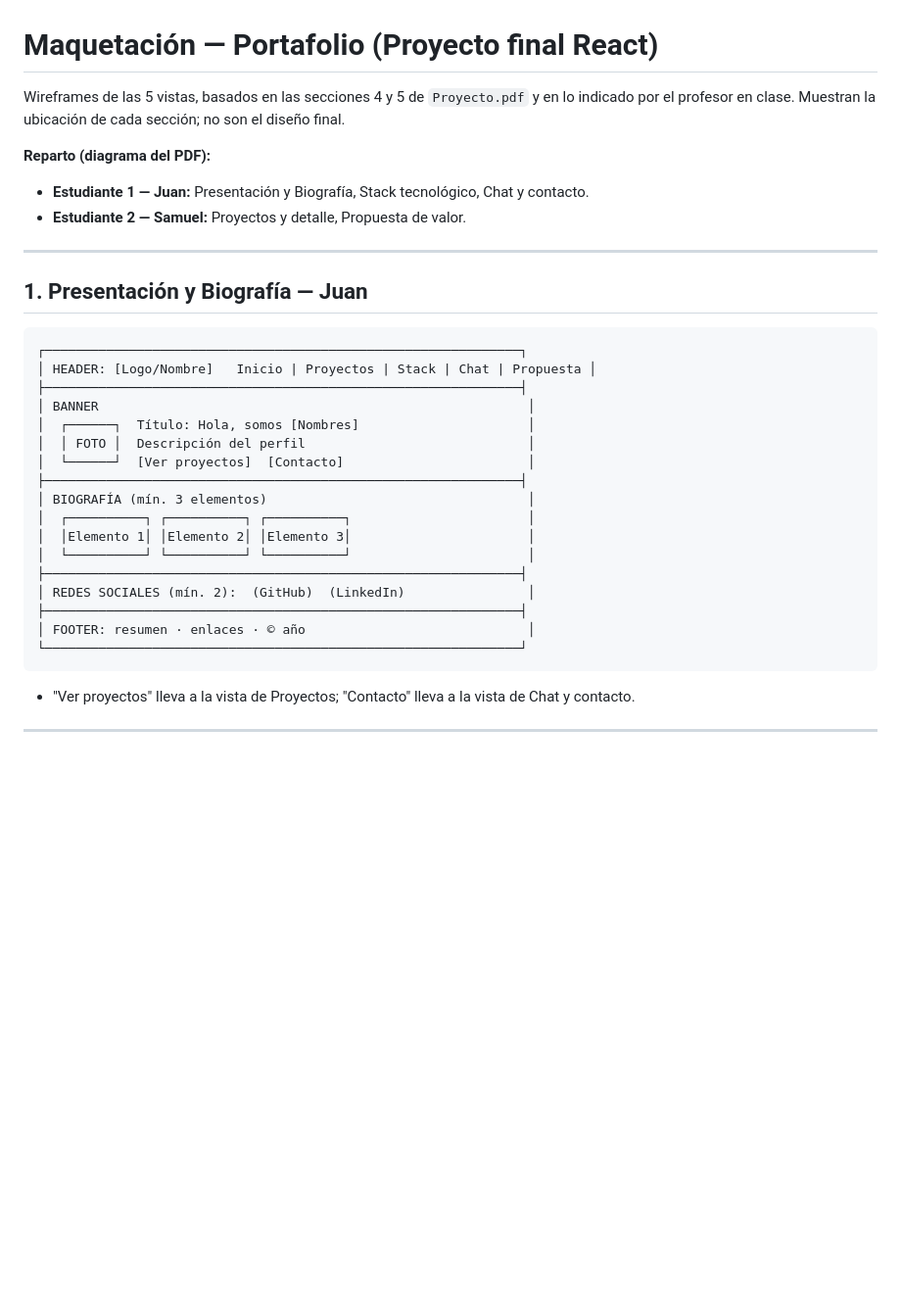
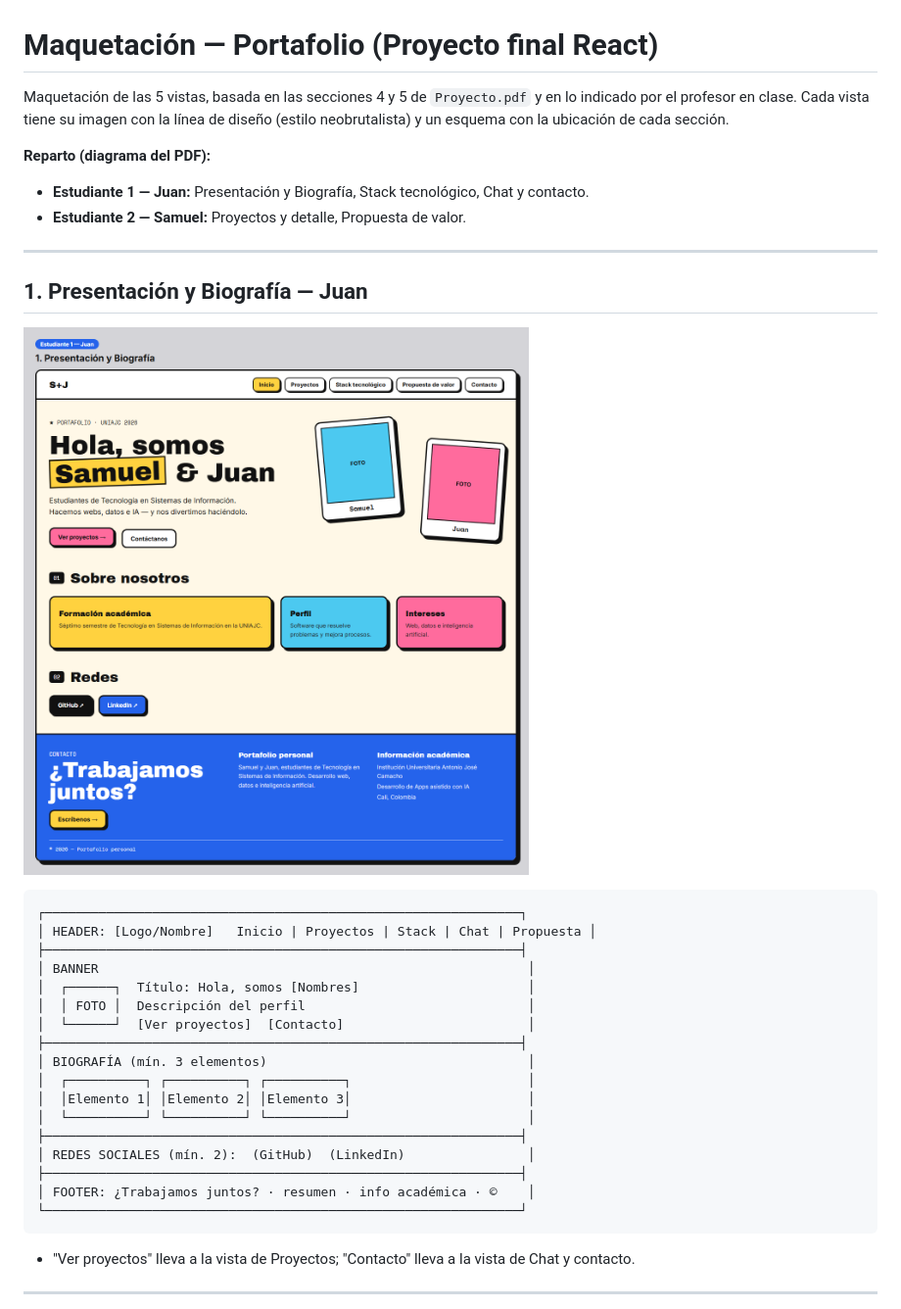
Before and after one commit to Guillermo18-cpu/Proyecto-final-react, a Markdown page: docs/maquetacion.md, the part around one of its changes. Shown at 98% size. Rendered like a GitHub page; pictures changed too: docs/maquetacion/1-presentacion.png (added); blank space fills up the shorter version.

Commit message:
Agregar imágenes de la maquetación con la línea de diseño

````diff
--- a/docs/maquetacion.md
+++ b/docs/maquetacion.md
@@ -1,6 +1,6 @@
 # Maquetación — Portafolio (Proyecto final React)
 
-Wireframes de las 5 vistas, basados en las secciones 4 y 5 de `Proyecto.pdf` y en lo indicado por el profesor en clase. Muestran la ubicación de cada sección; no son el diseño final.
+Maquetación de las 5 vistas, basada en las secciones 4 y 5 de `Proyecto.pdf` y en lo indicado por el profesor en clase. Cada vista tiene su imagen con la línea de diseño (estilo neobrutalista) y un esquema con la ubicación de cada sección.
 
 **Reparto (diagrama del PDF):**
 
@@ -10,6 +10,8 @@ Wireframes de las 5 vistas, basados en las secciones 4 y 5 de `Proyecto.pdf` y e
 ---
 
 ## 1. Presentación y Biografía — Juan
+
+![Maquetación — Presentación y Biografía](maquetacion/1-presentacion.png)
 
 ```
 ┌──────────────────────────────────────────────────────────────┐
@@ -27,7 +29,7 @@ Wireframes de las 5 vistas, basados en las secciones 4 y 5 de `Proyecto.pdf` y e
 ├──────────────────────────────────────────────────────────────┤
 │ REDES SOCIALES (mín. 2):  (GitHub)  (LinkedIn)                │
 ├──────────────────────────────────────────────────────────────┤
-│ FOOTER: resumen · enlaces · © año                             │
+│ FOOTER: ¿Trabajamos juntos? · resumen · info académica · ©    │
 └──────────────────────────────────────────────────────────────┘
 ```
 
````
Also changed, not shown: other parts of docs/maquetacion.md (+8 -0 lines), docs/maquetacion/2-proyectos.png (added), docs/maquetacion/3-stack.png (added), docs/maquetacion/4-chat-contacto.png (added), docs/maquetacion/5-propuesta-valor.png (added).
